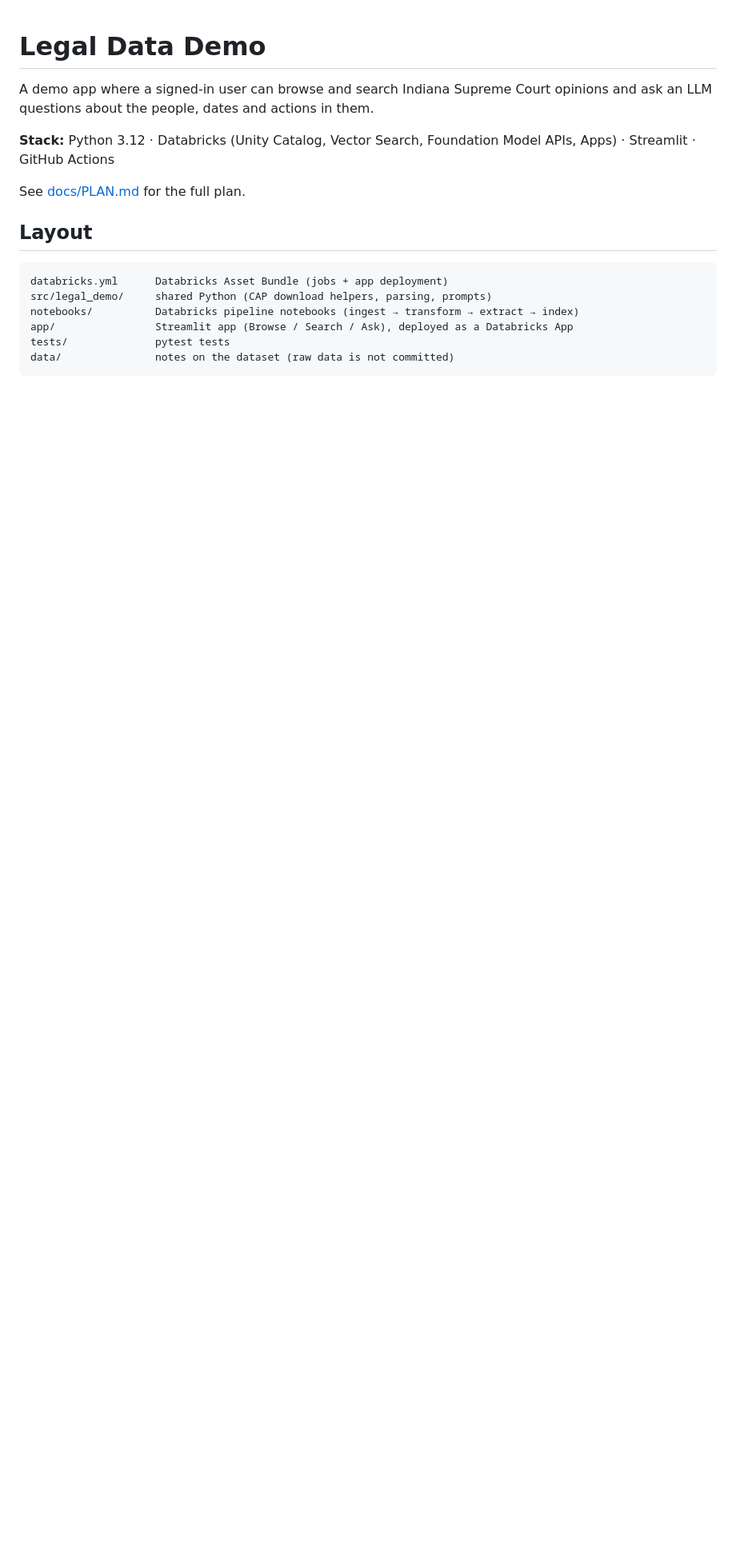
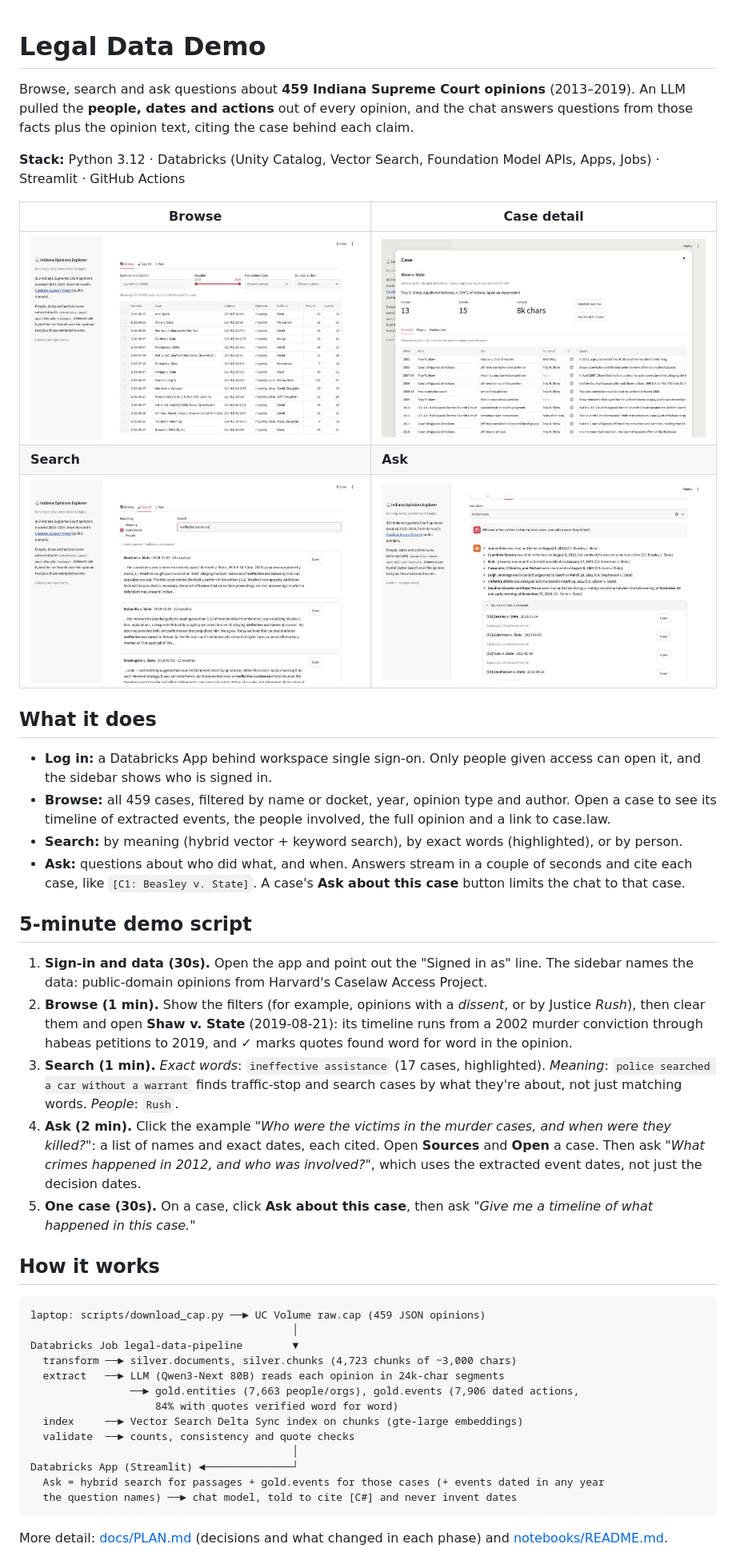
Before and after one commit to scottsexton/legal-data-demo, a Markdown page: README.md, the part around one of its changes. Shown at 80% size. GitHub-like rendering; pictures changed too: docs/images/ask.jpg (added), docs/images/browse.jpg (added), docs/images/case.jpg (added); blank space fills up the shorter version.

````diff
--- a/README.md
+++ b/README.md
@@ -1,20 +1,63 @@
 # Legal Data Demo
 
-A demo app where a signed-in user can browse and search Indiana Supreme Court opinions and ask an
-LLM questions about the people, dates and actions in them.
+Browse, search and ask questions about **459 Indiana Supreme Court opinions** (2013–2019). An LLM
+pulled the **people, dates and actions** out of every opinion, and the chat answers questions
+from those facts plus the opinion text, citing the case behind each claim.
 
-**Stack:** Python 3.12 · Databricks (Unity Catalog, Vector Search, Foundation Model APIs, Apps) ·
-Streamlit · GitHub Actions
+**Stack:** Python 3.12 · Databricks (Unity Catalog, Vector Search, Foundation Model APIs, Apps,
+Jobs) · Streamlit · GitHub Actions
 
-See [docs/PLAN.md](docs/PLAN.md) for the full plan.
+| Browse | Case detail |
+|---|---|
+| ![Browse all cases with filters](docs/images/browse.jpg) | ![A case's extracted timeline of events](docs/images/case.jpg) |
+| **Search** | **Ask** |
+| ![Exact-word search with highlighted matches](docs/images/search.jpg) | ![A cited answer with its sources](docs/images/ask.jpg) |
 
-## Layout
+## What it does
+- **Log in:** a Databricks App behind workspace single sign-on. Only people given access can
+  open it, and the sidebar shows who is signed in.
+- **Browse:** all 459 cases, filtered by name or docket, year, opinion type and author. Open a
+  case to see its timeline of extracted events, the people involved, the full opinion and a
+  link to case.law.
+- **Search:** by meaning (hybrid vector + keyword search), by exact words (highlighted), or by
+  person.
+- **Ask:** questions about who did what, and when. Answers stream in a couple of seconds and cite
+  each case, like `[C1: Beasley v. State]`. A case's **Ask about this case** button limits the
+  chat to that case.
+
+## 5-minute demo script
+1. **Sign-in and data (30s).** Open the app and point out the "Signed in as" line. The sidebar
+   names the data: public-domain opinions from Harvard's Caselaw Access Project.
+2. **Browse (1 min).** Show the filters (for example, opinions with a *dissent*, or by Justice
+   *Rush*), then clear them and open **Shaw v. State** (2019-08-21): its timeline runs from a
+   2002 murder conviction through habeas petitions to 2019, and ✓ marks quotes found word for
+   word in the opinion.
+3. **Search (1 min).** *Exact words*: `ineffective assistance` (17 cases, highlighted).
+   *Meaning*: `police searched a car without a warrant` finds traffic-stop and search cases by
+   what they're about, not just matching words. *People*: `Rush`.
+4. **Ask (2 min).** Click the example *"Who were the victims in the murder cases, and when were
+   they killed?"*: a list of names and exact dates, each cited. Open **Sources** and **Open** a
+   case. Then ask *"What crimes happened in 2012, and who was involved?"*, which uses the
+   extracted event dates, not just the decision dates.
+5. **One case (30s).** On a case, click **Ask about this case**, then ask *"Give me a timeline of
+   what happened in this case."*
+
+## How it works
 ```
-databricks.yml      Databricks Asset Bundle (jobs + app deployment)
-src/legal_demo/     shared Python (CAP download helpers, parsing, prompts)
-notebooks/          Databricks pipeline notebooks (ingest → transform → extract → index)
-app/                Streamlit app (Browse / Search / Ask), deployed as a Databricks App
-tests/              pytest tests
-data/               notes on the dataset (raw data is not committed)
+laptop: scripts/download_cap.py ──► UC Volume raw.cap (459 JSON opinions)
+                                          │
+Databricks Job legal-data-pipeline        ▼
+  transform ──► silver.documents, silver.chunks (4,723 chunks of ~3,000 chars)
+  extract   ──► LLM (Qwen3-Next 80B) reads each opinion in 24k-char segments
+                ──► gold.entities (7,663 people/orgs), gold.events (7,906 dated actions,
+                    84% with quotes verified word for word)
+  index     ──► Vector Search Delta Sync index on chunks (gte-large embeddings)
+  validate  ──► counts, consistency and quote checks
+                                          │
+Databricks App (Streamlit) ◄──────────────┘
+  Ask = hybrid search for passages + gold.events for those cases (+ events dated in any year
+  the question names) ──► chat model, told to cite [C#] and never invent dates
 ```
+More detail: [docs/PLAN.md](docs/PLAN.md) (decisions and what changed in each phase) and
+[notebooks/README.md](notebooks/README.md).
 
````
Also changed, not shown: other parts of README.md (+38 -10 lines), docs/PLAN.md (+10 -2 lines), eval/results.md (added, +39 -0 lines), 8 other files.
